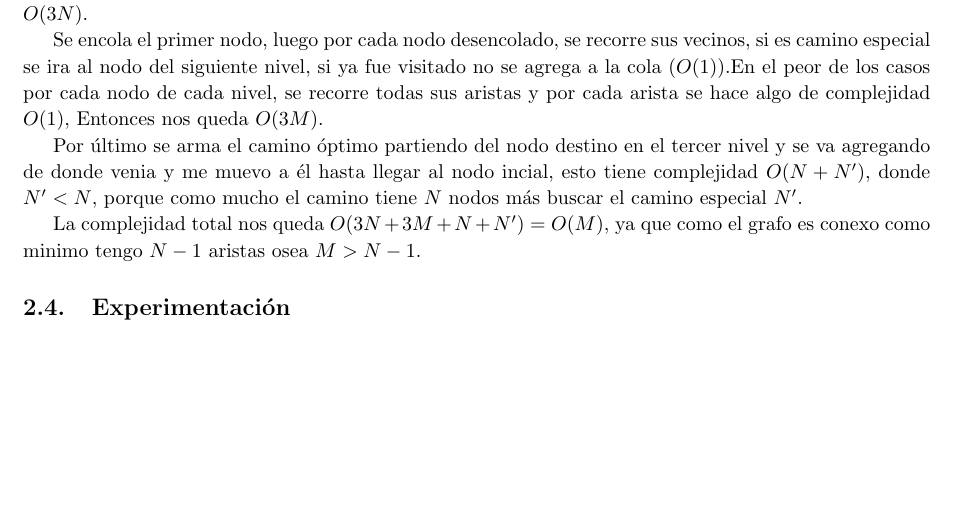
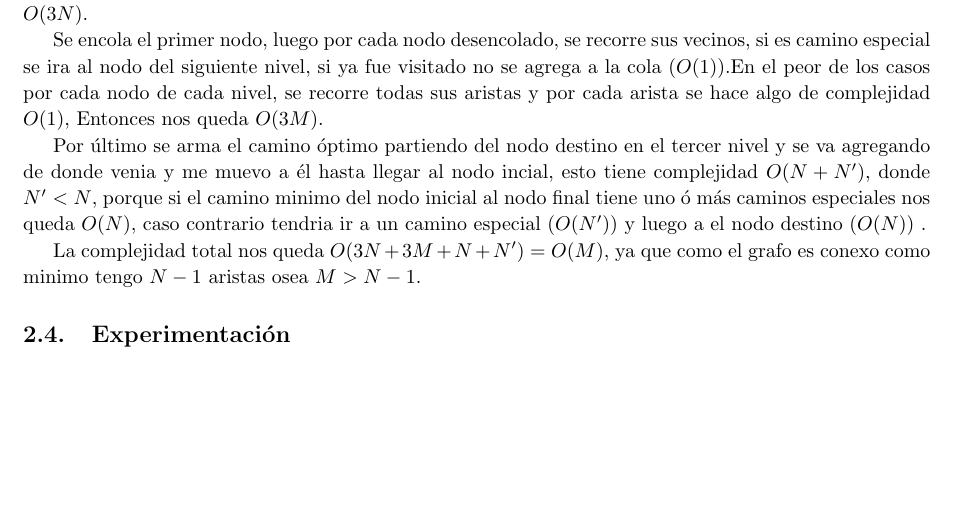
Before and after one commit to francofrizzo/aed3-tp2, a LaTeX document (latex/informe.tex, which reads latex/ej1.tex): part of page 9 of 23, cut so that both start at the same text. Compiled offline with pdfLaTeX.

Commit message:
refactor complex theory.

```diff
--- a/latex/ej1.tex
+++ b/latex/ej1.tex
@@ -392,7 +392,7 @@
 
     Se encola el primer nodo, luego por cada nodo desencolado, se recorre sus vecinos, si es camino especial se ira al nodo del siguiente nivel, si ya fue visitado no se agrega a la cola ($O(1)$).En el peor de los casos por cada nodo de cada nivel, se recorre todas sus aristas y por cada arista se hace algo de complejidad $O(1)$, Entonces nos queda $O(3M)$.
 
-    Por último se arma el camino óptimo partiendo del nodo destino en el tercer nivel y se va agregando de donde venia y me muevo a él hasta llegar al nodo incial, esto tiene complejidad $O(N + N')$, donde $N' < N$, porque como mucho el camino tiene $N$ nodos más buscar el camino especial $N'$.
+    Por último se arma el camino óptimo partiendo del nodo destino en el tercer nivel y se va agregando de donde venia y me muevo a él hasta llegar al nodo incial, esto tiene complejidad $O(N + N')$, donde $N' < N$, porque si el camino minimo del nodo inicial al nodo final tiene uno ó más caminos especiales nos queda $O(N)$, caso contrario tendria ir a un camino especial ($O(N')$) y luego a el nodo destino ($O(N)$) .
 
     La complejidad total nos queda $O(3N + 3M + N + N') = O(M)$, ya que como el grafo es conexo como minimo tengo $N-1$ aristas osea $M > N-1$.
 
```
